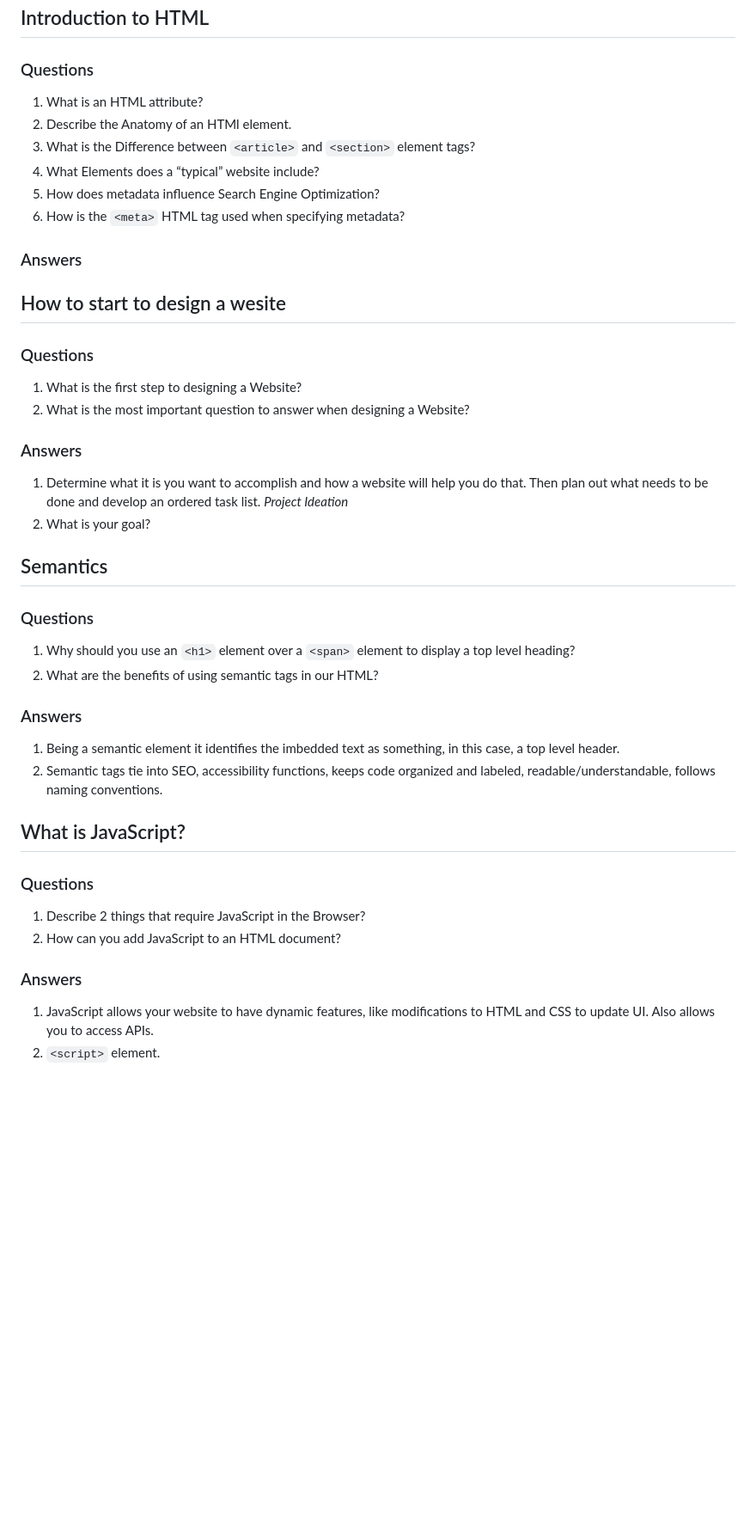
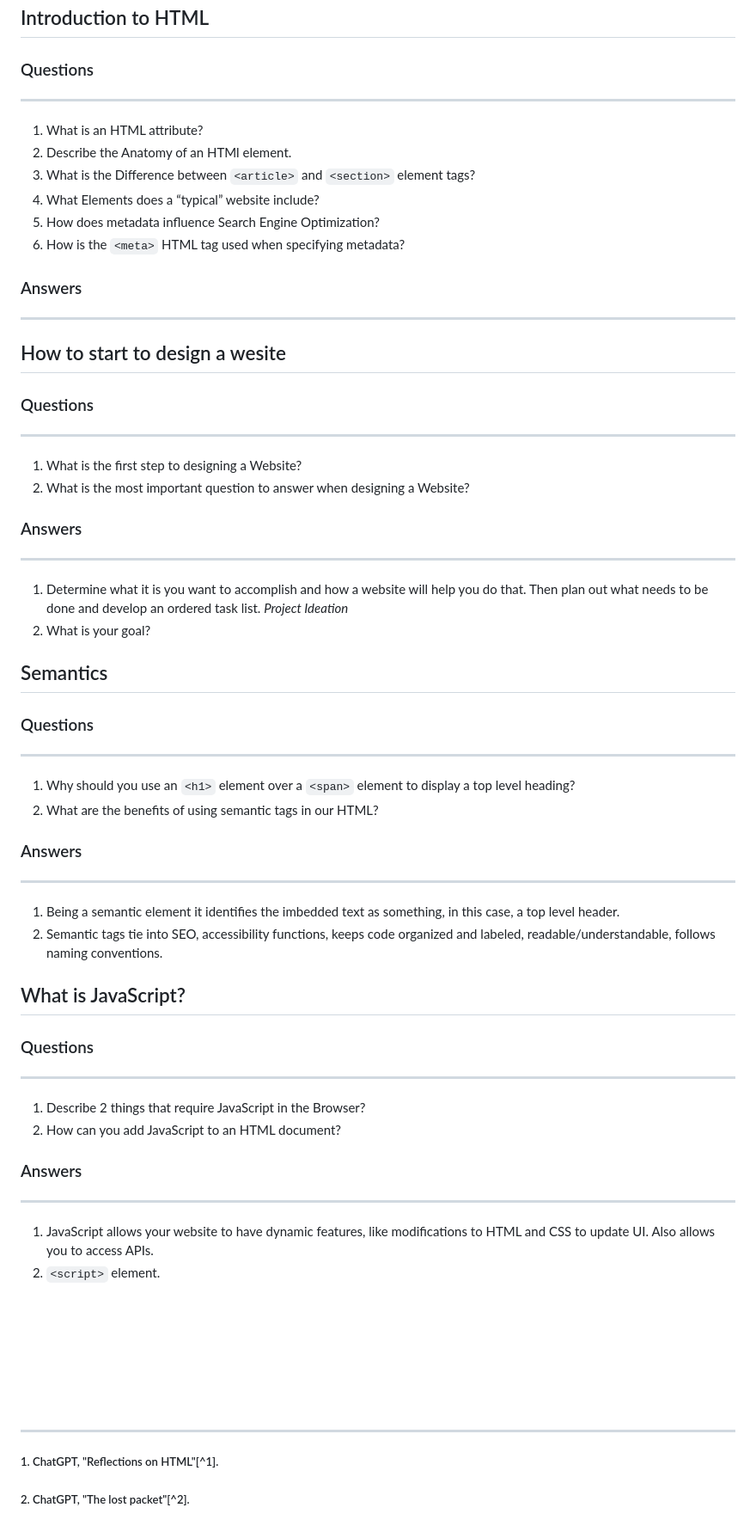
Before and after one commit to Navelfuzz/reading-notes, a Markdown page: 201/class-01.md, the part around one of its changes. Shown at 86% size. Rendered like a GitHub page; blank space fills up the shorter version.

Commit message:
added a few things to look pretty

```diff
--- a/201/class-01.md
+++ b/201/class-01.md
@@ -75,6 +79,8 @@ In this section we cover the basics of getting started with web-development. It
 
 ### Questions
 
+___
+
 1. What is an HTML attribute?
 2. Describe the Anatomy of an HTMl element.
 3. What is the Difference between `<article>` and `<section>` element tags?
@@ -84,14 +90,20 @@ In this section we cover the basics of getting started with web-development. It
 
 ### Answers
 
+___
+
 ## How to start to design a wesite
 
 ### Questions
+
+___
 
 1. What is the first step to designing a Website?
 2. What is the most important question to answer when designing a Website?
 
 ### Answers
+
+___
 
 1. Determine what it is you want to accomplish and how a website will help you do that. Then plan out what needs to be done and develop an ordered task list. *Project Ideation*
 2. What is your goal?
@@ -100,10 +112,14 @@ In this section we cover the basics of getting started with web-development. It
 
 ### Questions
 
+___
+
 1. Why should you use an `<h1>` element over a `<span>` element to display a top level heading?
 2. What are the benefits of using semantic tags in our HTML?
 
 ### Answers
+
+___
 
 1. Being a semantic element it identifies the imbedded text as something, in this case, a top level header.
 2. Semantic tags tie into SEO, accessibility functions, keeps code organized and labeled, readable/understandable, follows naming conventions.
@@ -112,10 +128,26 @@ In this section we cover the basics of getting started with web-development. It
 
 ### Questions
 
+___
+
 1. Describe 2 things that require JavaScript in the Browser?
 2. How can you add JavaScript to an HTML document?
 
 ### Answers
 
+___
+
 1. JavaScript allows your website to have dynamic features, like modifications to HTML and CSS to update UI. Also allows you to access APIs.
 2. `<script>` element.
+
+<br>
+<br>
+<br>
+<br>
+<br>
+<br>
+
+___
+
+##### 1. ChatGPT, "Reflections on HTML"[^1].
+##### 2. ChatGPT, "The lost packet"[^2].
```
Also changed, not shown: other parts of 201/class-01.md (+6 -2 lines).
